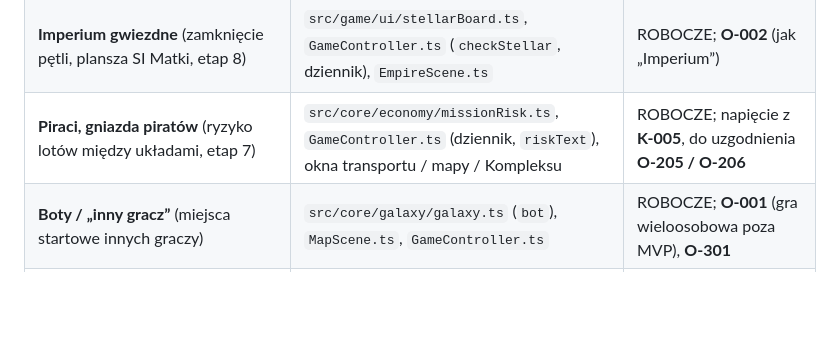
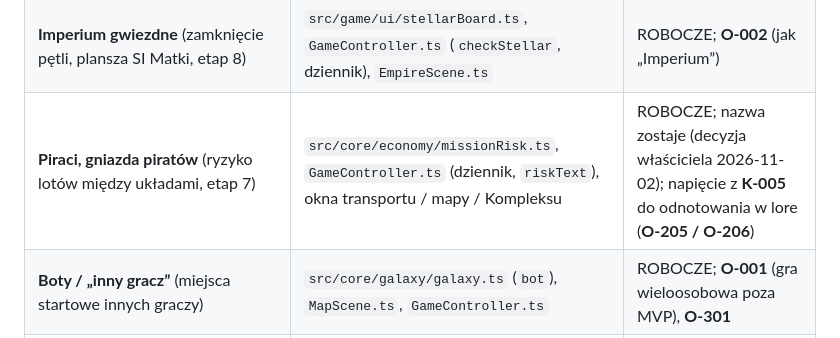
Before and after one commit to kol4t/Planet-forge, a Markdown page: docs/LORE_TOUCHPOINTS.md, the part around the change. GitHub-like rendering; blank space fills up the shorter version.

```diff
--- a/docs/LORE_TOUCHPOINTS.md
+++ b/docs/LORE_TOUCHPOINTS.md
@@ -17,7 +17,7 @@ Przy zmianie nazwy zmieniamy tylko teksty dla gracza. **Identyfikatory i klucze
 | **Formy obce** (planety zajęte przez obcych, fioletowy pierścień) | `src/core/galaxy/galaxy.ts` (`alien`), `src/data/galaxy.ts`, `src/game/scenes/MapScene.ts`, `GameController.ts` | ROBOCZE; obcy nie występują w kanonie; **O-301**; do sprawdzenia filtrem K-011 |
 | **Stacja kolonii, przekaźnik transportu** (etap 9) | `src/core/economy/colonyStation.ts`, `EmpireScene.ts` (karta) | ROBOCZE |
 | **Imperium gwiezdne** (zamknięcie pętli, plansza SI Matki, etap 8) | `src/game/ui/stellarBoard.ts`, `GameController.ts` (`checkStellar`, dziennik), `EmpireScene.ts` | ROBOCZE; **O-002** (jak „Imperium”) |
-| **Piraci, gniazda piratów** (ryzyko lotów między układami, etap 7) | `src/core/economy/missionRisk.ts`, `GameController.ts` (dziennik, `riskText`), okna transportu / mapy / Kompleksu | ROBOCZE; napięcie z **K-005**, do uzgodnienia **O-205 / O-206** |
+| **Piraci, gniazda piratów** (ryzyko lotów między układami, etap 7) | `src/core/economy/missionRisk.ts`, `GameController.ts` (dziennik, `riskText`), okna transportu / mapy / Kompleksu | ROBOCZE; nazwa zostaje (decyzja właściciela 2026-11-02); napięcie z **K-005** do odnotowania w lore (**O-205 / O-206**) |
 | **Boty / „inny gracz”** (miejsca startowe innych graczy) | `src/core/galaxy/galaxy.ts` (`bot`), `MapScene.ts`, `GameController.ts` | ROBOCZE; **O-001** (gra wieloosobowa poza MVP), **O-301** |
 | **Galaktyka 1, 100 układów, adresy `1:układ:orbita`**, katalogi nazw (Kepler, TOI, HD, Gliese…) | `src/data/galaxy.ts` (`GALAXY_NAMES`, `SYSTEM_CATALOGS`), `src/core/galaxy/galaxy.ts` | ROBOCZE; **O-301** (skala obszaru graczy) |
 | **Rodzaje gwiazd**: czerwony karzeł, żółta gwiazda, niebieski olbrzym, gwiazda podwójna, pulsar, czarna dziura | `src/data/galaxy.ts` (`STAR_KINDS`) | ROBOCZE; K-006 (space opera) |
```
Also changed, not shown: docs/decisions.md (+7 -0 lines), docs/kandydat-mvp.md (+2 -3 lines).
